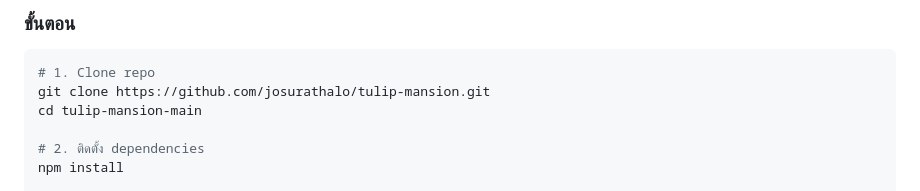
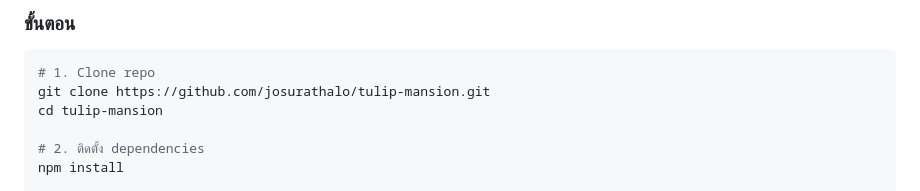
Before and after one commit to josurathalo/tulip-mansion, a Markdown page: README.md, the part around the change. GitHub-like rendering.

````diff
--- a/README.md
+++ b/README.md
@@ -27,7 +27,7 @@
 ```bash
 # 1. Clone repo
 git clone https://github.com/josurathalo/tulip-mansion.git
-cd tulip-mansion-main
+cd tulip-mansion
 
 # 2. ติดตั้ง dependencies
 npm install
````
